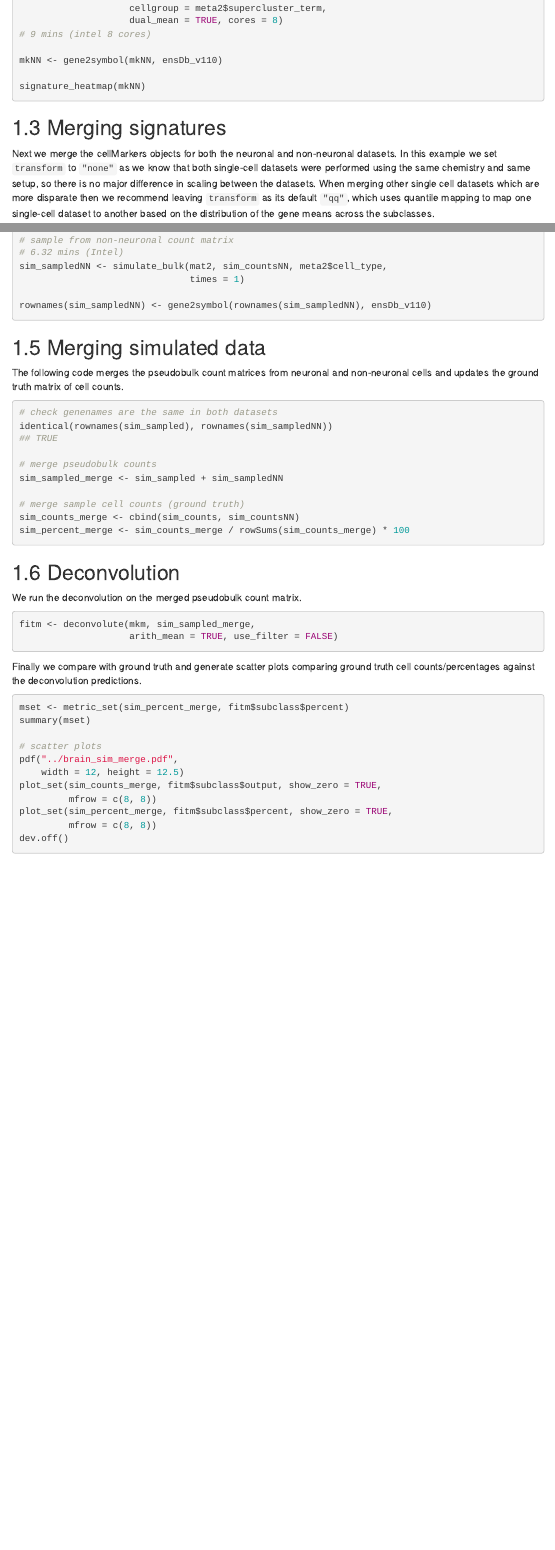
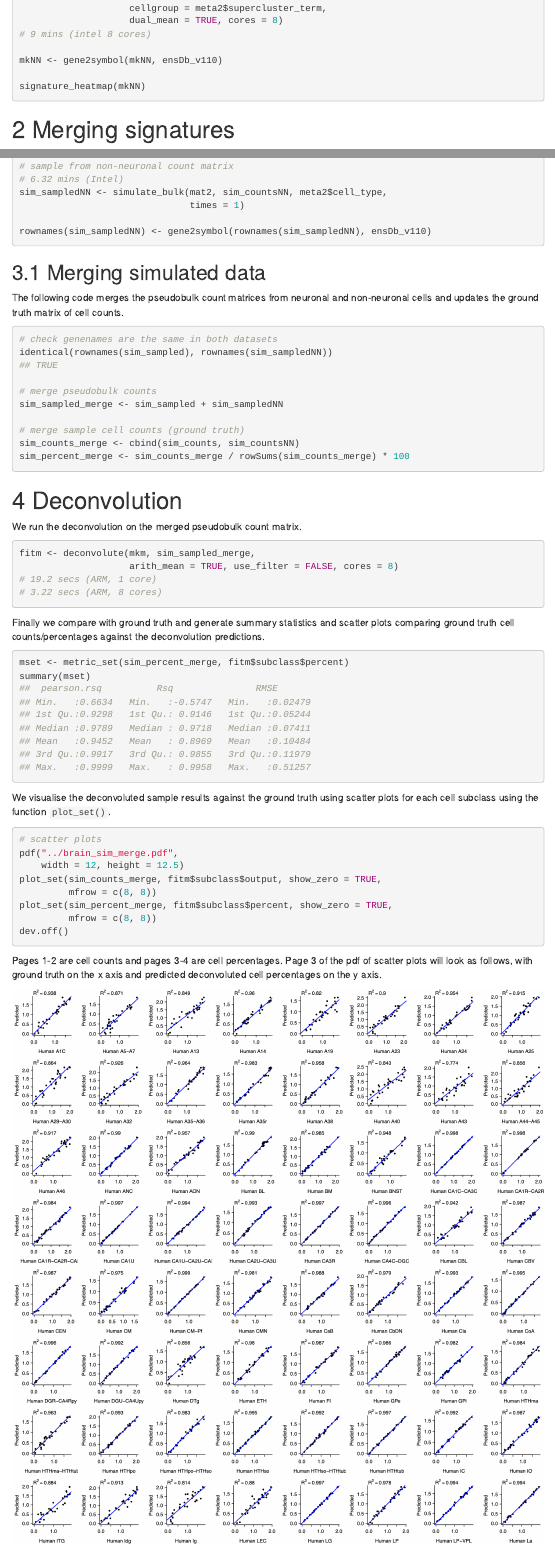
Before and after one commit to myles-lewis/cellGeometry, an R Markdown document (vignettes/brain_atlas.Rmd): the page in a window 1100 px wide, from 1650 px down, and a second part further down, joined at a grey line. Rendered offline with R 4.5, knitr and Pandoc, with nearby package versions; menus at the side of the page are left out.

Commit message:
Refine brain vignette

````diff
--- a/vignettes/brain_atlas.Rmd
+++ b/vignettes/brain_atlas.Rmd
@@ -123,7 +123,7 @@ mkNN <- gene2symbol(mkNN, ensDb_v110)
 signature_heatmap(mkNN)
 ```
 
-## Merging signatures
+# Merging signatures
 
 Next we merge the cellMarkers objects for both the neuronal and non-neuronal
 datasets. In this example we set `transform` to `"none"` as we know that both
@@ -243,22 +243,37 @@ sim_counts_merge <- cbind(sim_counts, sim_countsNN)
 sim_percent_merge <- sim_counts_merge / rowSums(sim_counts_merge) * 100
 ```
 
-## Deconvolution
+# Deconvolution
 
 We run the deconvolution on the merged pseudobulk count matrix.
 
 ```{r eval=FALSE}
 fitm <- deconvolute(mkm, sim_sampled_merge,
-                    arith_mean = TRUE, use_filter = FALSE)
+                    arith_mean = TRUE, use_filter = FALSE, cores = 8)
+# 19.2 secs (ARM, 1 core)
+# 3.22 secs (ARM, 8 cores)
 ```
 
-Finally we compare with ground truth and generate scatter plots comparing ground
-truth cell counts/percentages against the deconvolution predictions.
+Finally we compare with ground truth and generate summary statistics and scatter
+plots comparing ground truth cell counts/percentages against the deconvolution
+predictions.
 
 ```{r eval=FALSE}
 mset <- metric_set(sim_percent_merge, fitm$subclass$percent)
 summary(mset)
+##  pearson.rsq          Rsq               RMSE
+## Min.   :0.6634   Min.   :-0.5747   Min.   :0.02479
+## 1st Qu.:0.9298   1st Qu.: 0.9146   1st Qu.:0.05244
+## Median :0.9789   Median : 0.9718   Median :0.07411
+## Mean   :0.9452   Mean   : 0.8969   Mean   :0.10484
+## 3rd Qu.:0.9917   3rd Qu.: 0.9855   3rd Qu.:0.11979
+## Max.   :0.9999   Max.   : 0.9958   Max.   :0.51257
+```
 
+We visualise the deconvoluted sample results against the ground truth using
+scatter plots for each cell subclass using the function `plot_set()`.
+
+```{r eval=FALSE}
 # scatter plots
 pdf("../brain_sim_merge.pdf",
     width = 12, height = 12.5)
@@ -268,3 +283,11 @@ plot_set(sim_percent_merge, fitm$subclass$percent, show_zero = TRUE,
          mfrow = c(8, 8))
 dev.off()
 ```
+
+Pages 1-2 are cell counts and pages 3-4 are cell percentages. Page 3 of the pdf
+of scatter plots will look as follows, with ground truth on the x axis and
+predicted deconvoluted cell percentages on the y axis.
+
+```{r, out.width='100%', echo=FALSE}
+knitr::include_graphics("brain_plotset.png")
+```
````
Also changed, not shown: vignettes/brain_plotset.png (added), vignettes/brain_atlas.Rmd (2 more changed lines).
